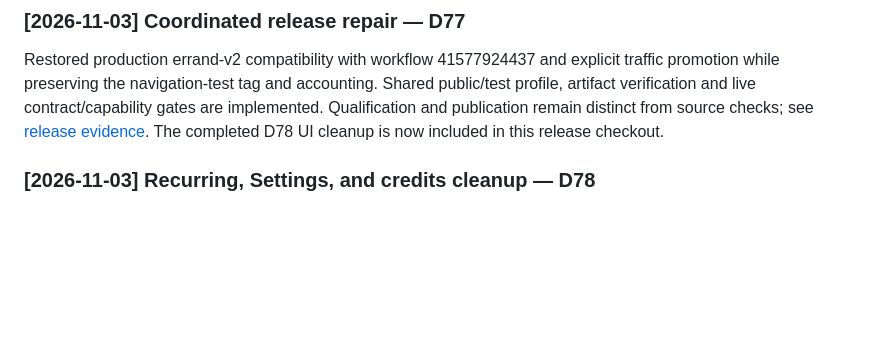
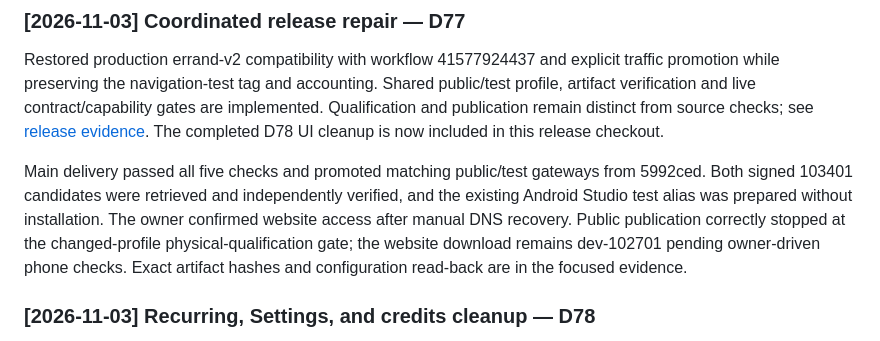
Before and after one commit to pu-roi/Wayday, a Markdown page: docs/wayday/PROGRESS.md, the part around the change. Drawn GitHub-style; blank space fills up the shorter version.

Commit message:
docs: record verified gateway rollout and signed candidate handoff

```diff
--- a/docs/wayday/PROGRESS.md
+++ b/docs/wayday/PROGRESS.md
@@ -5,6 +5,8 @@ This document records the chronological activity history, milestone achievements
 ### [2026-11-03] Coordinated release repair — D77
 
 Restored production errand-v2 compatibility with workflow 41577924437 and explicit traffic promotion while preserving the navigation-test tag and accounting. Shared public/test profile, artifact verification and live contract/capability gates are implemented. Qualification and publication remain distinct from source checks; see [release evidence](evidence/coordinated-release-repair-2026-11-03.md). The completed D78 UI cleanup is now included in this release checkout.
+
+Main delivery passed all five checks and promoted matching public/test gateways from 5992ced. Both signed 103401 candidates were retrieved and independently verified, and the existing Android Studio test alias was prepared without installation. The owner confirmed website access after manual DNS recovery. Public publication correctly stopped at the changed-profile physical-qualification gate; the website download remains dev-102701 pending owner-driven phone checks. Exact artifact hashes and configuration read-back are in the focused evidence.
 
 ### [2026-11-03] Recurring, Settings, and credits cleanup — D78
 
```
Also changed, not shown: 1 other file.
